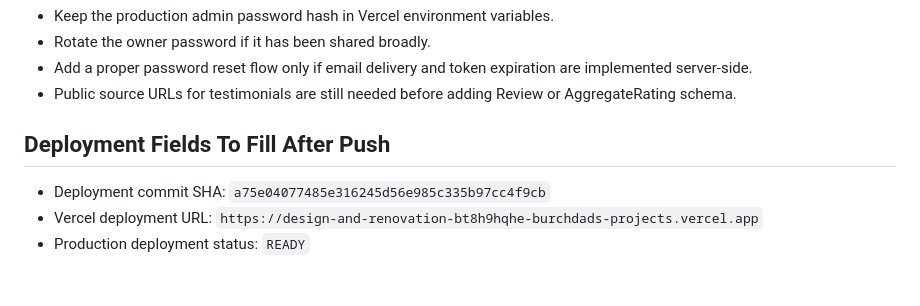
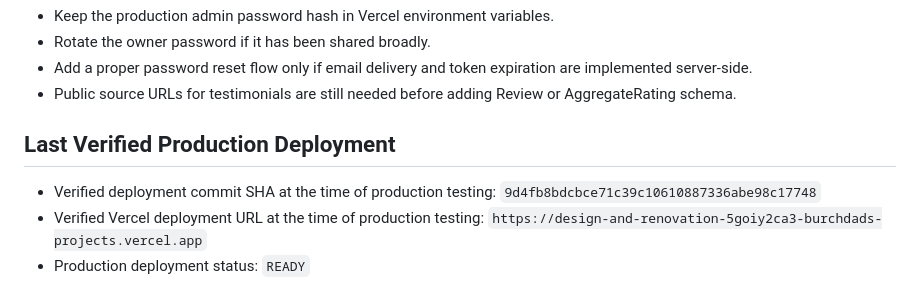
Before and after one commit to burchdad/Design-and-Renovation, a Markdown page: docs/admin-access-security.md, the part around the change. Rendered like a GitHub page.

Commit message:
Clarify admin deployment verification

```diff
--- a/docs/admin-access-security.md
+++ b/docs/admin-access-security.md
@@ -67,8 +67,8 @@ Updated: 2026-07-15
 - Add a proper password reset flow only if email delivery and token expiration are implemented server-side.
 - Public source URLs for testimonials are still needed before adding Review or AggregateRating schema.
 
-## Deployment Fields To Fill After Push
+## Last Verified Production Deployment
 
-- Deployment commit SHA: `a75e04077485e316245d56e985c335b97cc4f9cb`
-- Vercel deployment URL: `https://design-and-renovation-bt8h9hqhe-burchdads-projects.vercel.app`
+- Verified deployment commit SHA at the time of production testing: `9d4fb8bdcbce71c39c10610887336abe98c17748`
+- Verified Vercel deployment URL at the time of production testing: `https://design-and-renovation-5goiy2ca3-burchdads-projects.vercel.app`
 - Production deployment status: `READY`
```
